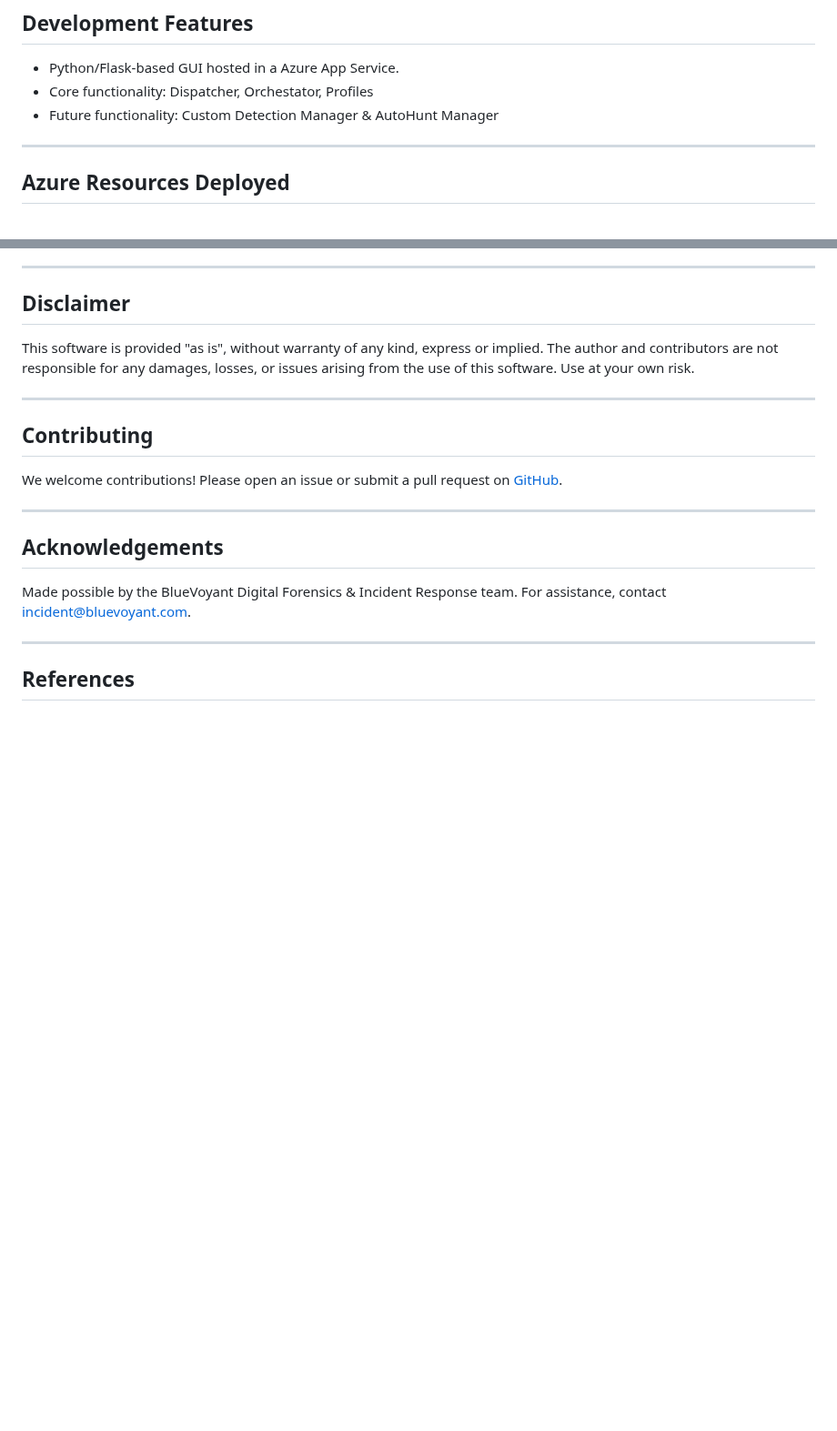
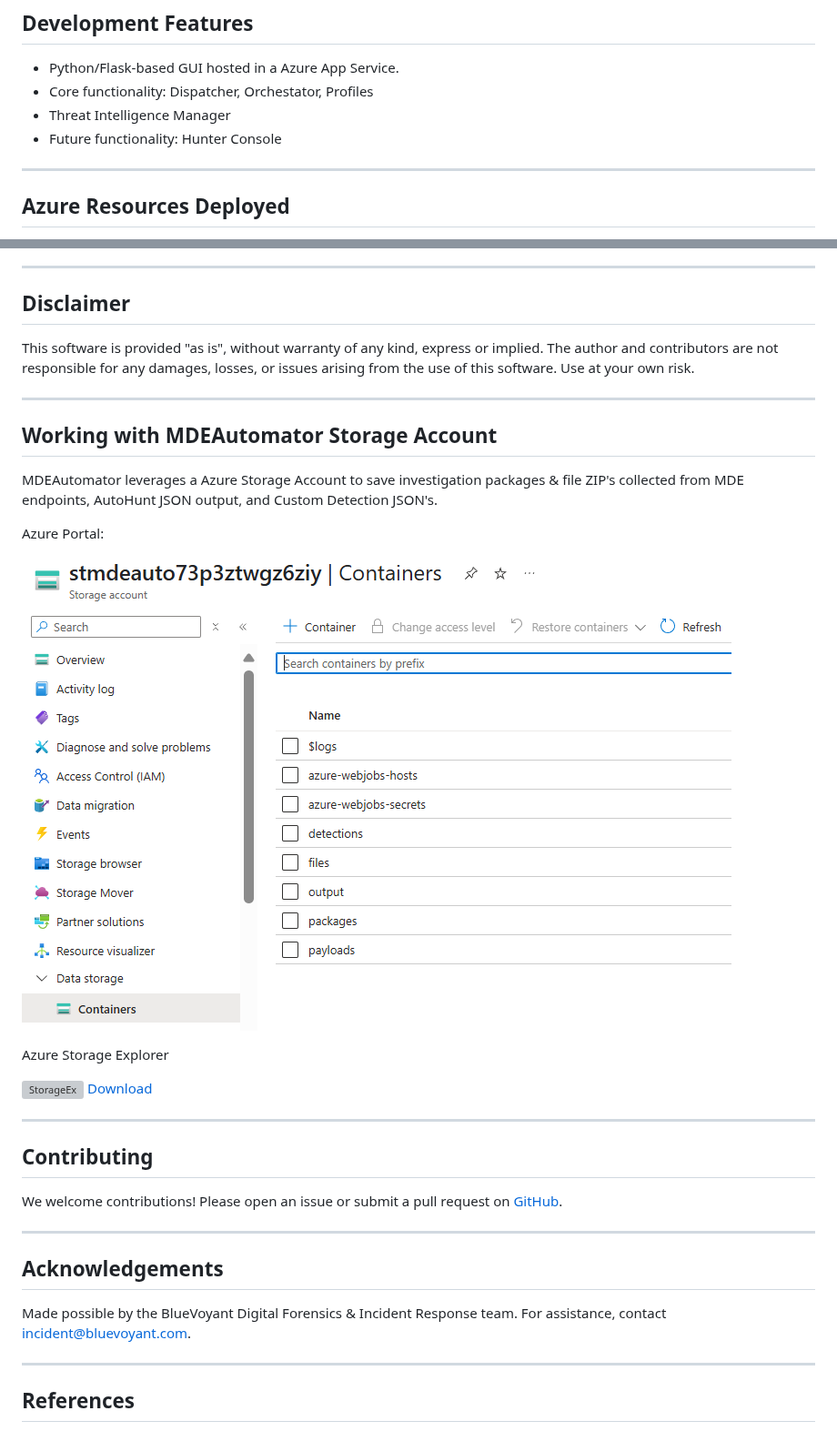
Before and after one commit to msdirtbag/MDEAutomator, a Markdown page: README.md, 2 parts joined by grey strips. Shown at 91% size. Rendered like a GitHub page; blank space fills up the shorter version; grey boxes are pictures that could not be loaded.

```diff
--- a/README.md
+++ b/README.md
@@ -65,7 +77,8 @@ MDEAutomator is a modular, serverless solution for endpoint management and incid
 
 - Python/Flask-based GUI hosted in a Azure App Service.
 - Core functionality: Dispatcher, Orchestator, Profiles
-- Future functionality: Custom Detection Manager & AutoHunt Manager
+- Threat Intelligence Manager
+- Future functionality: Hunter Console
 
 ---
 
@@ -252,6 +265,21 @@ Critical! Configure Authentication on the Azure App Service so Entra ID auth is
 ## Disclaimer
 
 This software is provided "as is", without warranty of any kind, express or implied. The author and contributors are not responsible for any damages, losses, or issues arising from the use of this software. Use at your own risk.
+
+---
+
+## Working with MDEAutomator Storage Account
+
+MDEAutomator leverages a Azure Storage Account to save investigation packages & file ZIP's collected from MDE endpoints, AutoHunt JSON output, and Custom Detection JSON's.
+
+Azure Portal:
+
+![AzPortal](./media/blobstorage.png)
+
+Azure Storage Explorer
+
+![StorageEx](./media/storageex.png)
+[Download](https://azure.microsoft.com/en-us/products/storage/storage-explorer/#Download-4)
 
 ---
 
```
Also changed, not shown: other parts of README.md (+12 -0 lines).
